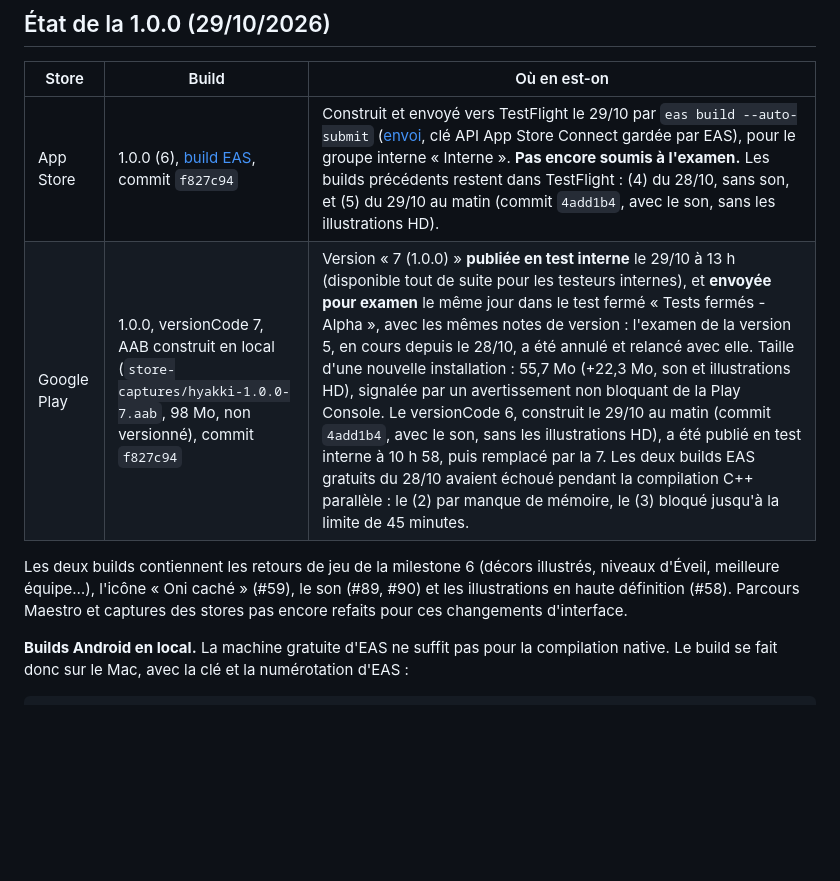
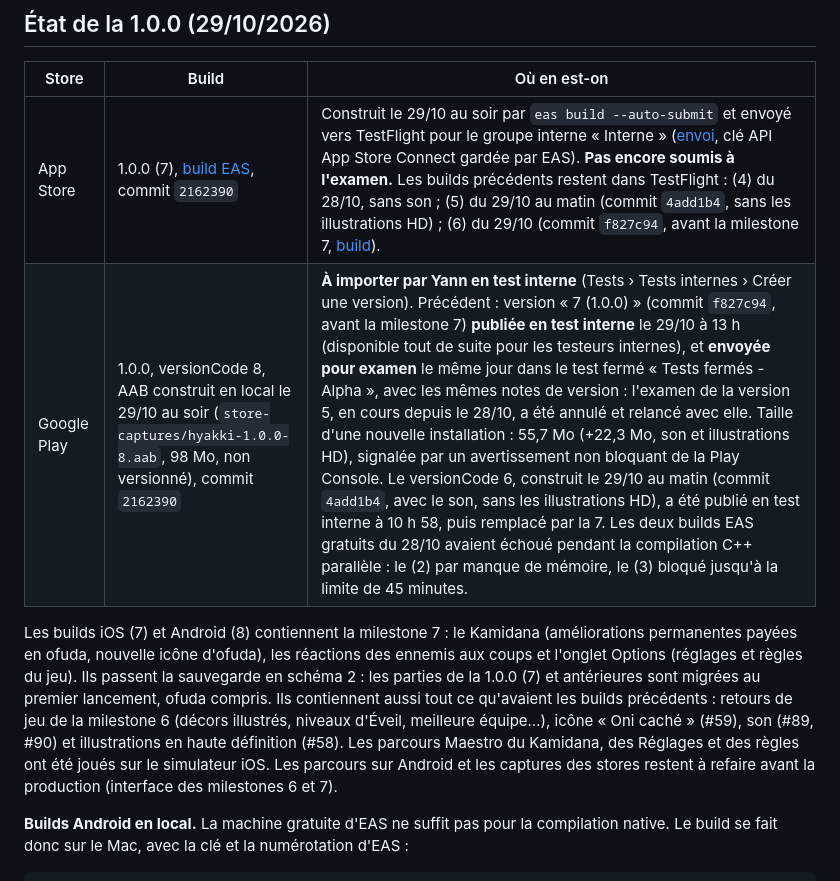
Before and after one commit to YannVogel/hyakki, a Markdown page: docs/store/publication.md, the part around the change. Rendered like a GitHub page; blank space fills up the shorter version.

```diff
--- a/docs/store/publication.md
+++ b/docs/store/publication.md
@@ -18,10 +18,10 @@ Procédure pour publier Hyakki sur Google Play (#47) et l'App Store (#48). Les b
 
 | Store | Build | Où en est-on |
 |---|---|---|
-| App Store | 1.0.0 (6), [build EAS](https://expo.dev/accounts/yannvogel/projects/hyakki/builds/9abe1af4-6bec-407e-a701-647ef93b3d54), commit `f827c94` | Construit et envoyé vers TestFlight le 29/10 par `eas build --auto-submit` ([envoi](https://expo.dev/accounts/yannvogel/projects/hyakki/submissions/ae90104e-81ba-4208-8c5b-41c258a0a02f), clé API App Store Connect gardée par EAS), pour le groupe interne « Interne ». **Pas encore soumis à l'examen.** Les builds précédents restent dans TestFlight : (4) du 28/10, sans son, et (5) du 29/10 au matin (commit `4add1b4`, avec le son, sans les illustrations HD). |
-| Google Play | 1.0.0, versionCode 7, AAB construit en local (`store-captures/hyakki-1.0.0-7.aab`, 98 Mo, non versionné), commit `f827c94` | Version « 7 (1.0.0) » **publiée en test interne** le 29/10 à 13 h (disponible tout de suite pour les testeurs internes), et **envoyée pour examen** le même jour dans le test fermé « Tests fermés - Alpha », avec les mêmes notes de version : l'examen de la version 5, en cours depuis le 28/10, a été annulé et relancé avec elle. Taille d'une nouvelle installation : 55,7 Mo (+22,3 Mo, son et illustrations HD), signalée par un avertissement non bloquant de la Play Console. Le versionCode 6, construit le 29/10 au matin (commit `4add1b4`, avec le son, sans les illustrations HD), a été publié en test interne à 10 h 58, puis remplacé par la 7. Les deux builds EAS gratuits du 28/10 avaient échoué pendant la compilation C++ parallèle : le (2) par manque de mémoire, le (3) bloqué jusqu'à la limite de 45 minutes. |
+| App Store | 1.0.0 (7), [build EAS](https://expo.dev/accounts/yannvogel/projects/hyakki/builds/f68fc977-6c72-4821-be71-6c03ad35b814), commit `2162390` | Construit le 29/10 au soir par `eas build --auto-submit` et envoyé vers TestFlight pour le groupe interne « Interne » ([envoi](https://expo.dev/accounts/yannvogel/projects/hyakki/submissions/d42d50e8-b6c8-44e4-95e8-c0f9e601727d), clé API App Store Connect gardée par EAS). **Pas encore soumis à l'examen.** Les builds précédents restent dans TestFlight : (4) du 28/10, sans son ; (5) du 29/10 au matin (commit `4add1b4`, sans les illustrations HD) ; (6) du 29/10 (commit `f827c94`, avant la milestone 7, [build](https://expo.dev/accounts/yannvogel/projects/hyakki/builds/9abe1af4-6bec-407e-a701-647ef93b3d54)). |
+| Google Play | 1.0.0, versionCode 8, AAB construit en local le 29/10 au soir (`store-captures/hyakki-1.0.0-8.aab`, 98 Mo, non versionné), commit `2162390` | **À importer par Yann en test interne** (Tests › Tests internes › Créer une version). Précédent : version « 7 (1.0.0) » (commit `f827c94`, avant la milestone 7) **publiée en test interne** le 29/10 à 13 h (disponible tout de suite pour les testeurs internes), et **envoyée pour examen** le même jour dans le test fermé « Tests fermés - Alpha », avec les mêmes notes de version : l'examen de la version 5, en cours depuis le 28/10, a été annulé et relancé avec elle. Taille d'une nouvelle installation : 55,7 Mo (+22,3 Mo, son et illustrations HD), signalée par un avertissement non bloquant de la Play Console. Le versionCode 6, construit le 29/10 au matin (commit `4add1b4`, avec le son, sans les illustrations HD), a été publié en test interne à 10 h 58, puis remplacé par la 7. Les deux builds EAS gratuits du 28/10 avaient échoué pendant la compilation C++ parallèle : le (2) par manque de mémoire, le (3) bloqué jusqu'à la limite de 45 minutes. |
 
-Les deux builds contiennent les retours de jeu de la milestone 6 (décors illustrés, niveaux d'Éveil, meilleure équipe…), l'icône « Oni caché » (#59), le son (#89, #90) et les illustrations en haute définition (#58). Parcours Maestro et captures des stores pas encore refaits pour ces changements d'interface.
+Les builds iOS (7) et Android (8) contiennent la milestone 7 : le Kamidana (améliorations permanentes payées en ofuda, nouvelle icône d'ofuda), les réactions des ennemis aux coups et l'onglet Options (réglages et règles du jeu). Ils passent la sauvegarde en schéma 2 : les parties de la 1.0.0 (7) et antérieures sont migrées au premier lancement, ofuda compris. Ils contiennent aussi tout ce qu'avaient les builds précédents : retours de jeu de la milestone 6 (décors illustrés, niveaux d'Éveil, meilleure équipe…), icône « Oni caché » (#59), son (#89, #90) et illustrations en haute définition (#58). Les parcours Maestro du Kamidana, des Réglages et des règles ont été joués sur le simulateur iOS. Les parcours sur Android et les captures des stores restent à refaire avant la production (interface des milestones 6 et 7).
 
 **Builds Android en local.** La machine gratuite d'EAS ne suffit pas pour la compilation native. Le build se fait donc sur le Mac, avec la clé et la numérotation d'EAS :
 
```
Also changed, not shown: docs/PROGRESS.md (+3 -3 lines).
